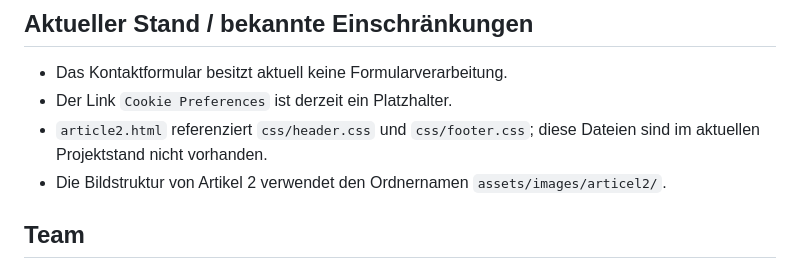
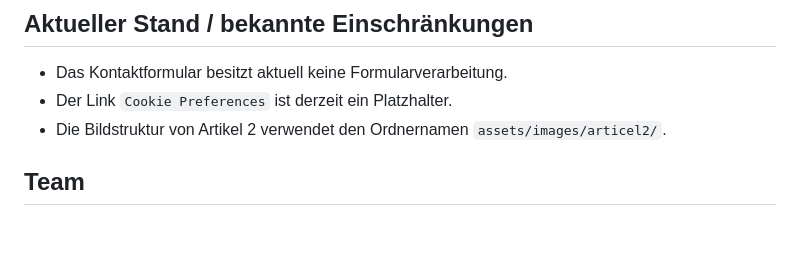
Before and after one commit to B3llz3/DA_Blog, a Markdown page: README.md, the part around the change. GitHub-like rendering; blank space fills up the shorter version.

```diff
--- a/README.md
+++ b/README.md
@@ -88,7 +88,6 @@ Danach ist die Seite unter `http://localhost:5500` erreichbar.
 
 - Das Kontaktformular besitzt aktuell keine Formularverarbeitung.
 - Der Link `Cookie Preferences` ist derzeit ein Platzhalter.
-- `article2.html` referenziert `css/header.css` und `css/footer.css`; diese Dateien sind im aktuellen Projektstand nicht vorhanden.
 - Die Bildstruktur von Artikel 2 verwendet den Ordnernamen `assets/images/articel2/`.
 
 ## Team
```
